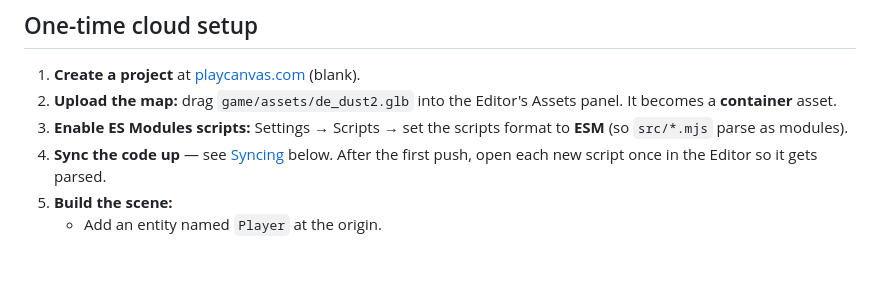
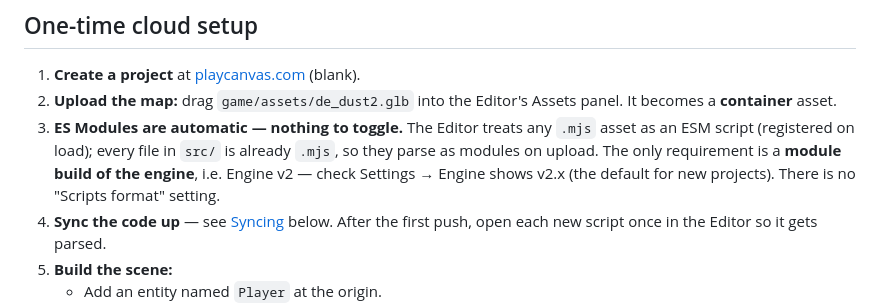
Before and after one commit to self-reality/histoty-pavilion, a Markdown page: game/EDITOR-SETUP.md, the part around the change. Drawn GitHub-style; blank space fills up the shorter version.

Commit message:
Doc: correct ESM setup — no 'Scripts format' setting exists
ESM is recognized purely by the .mjs extension; the only requirement is
an Engine v2 (module) build. Removes the bogus Settings → Scripts → ESM step.

Co-Authored-By: Claude Opus 4.8 <noreply@anthropic.com>

```diff
--- a/game/EDITOR-SETUP.md
+++ b/game/EDITOR-SETUP.md
@@ -22,8 +22,11 @@ Editor project. `standalone/`, `index.html`, `lib/`, `assets/`, `tests/` never s
 1. **Create a project** at [playcanvas.com](https://playcanvas.com) (blank).
 2. **Upload the map:** drag `game/assets/de_dust2.glb` into the Editor's Assets panel.
    It becomes a **container** asset.
-3. **Enable ES Modules scripts:** Settings → Scripts → set the scripts format to
-   **ESM** (so `src/*.mjs` parse as modules).
+3. **ES Modules are automatic — nothing to toggle.** The Editor treats any `.mjs`
+   asset as an ESM script (registered on load); every file in `src/` is already `.mjs`,
+   so they parse as modules on upload. The only requirement is a **module build of the
+   engine**, i.e. Engine v2 — check Settings → Engine shows v2.x (the default for new
+   projects). There is no "Scripts format" setting.
 4. **Sync the code up** — see [Syncing](#syncing-code-terminal--claude-code) below. After
    the first push, open each new script once in the Editor so it gets parsed.
 5. **Build the scene:**
```
